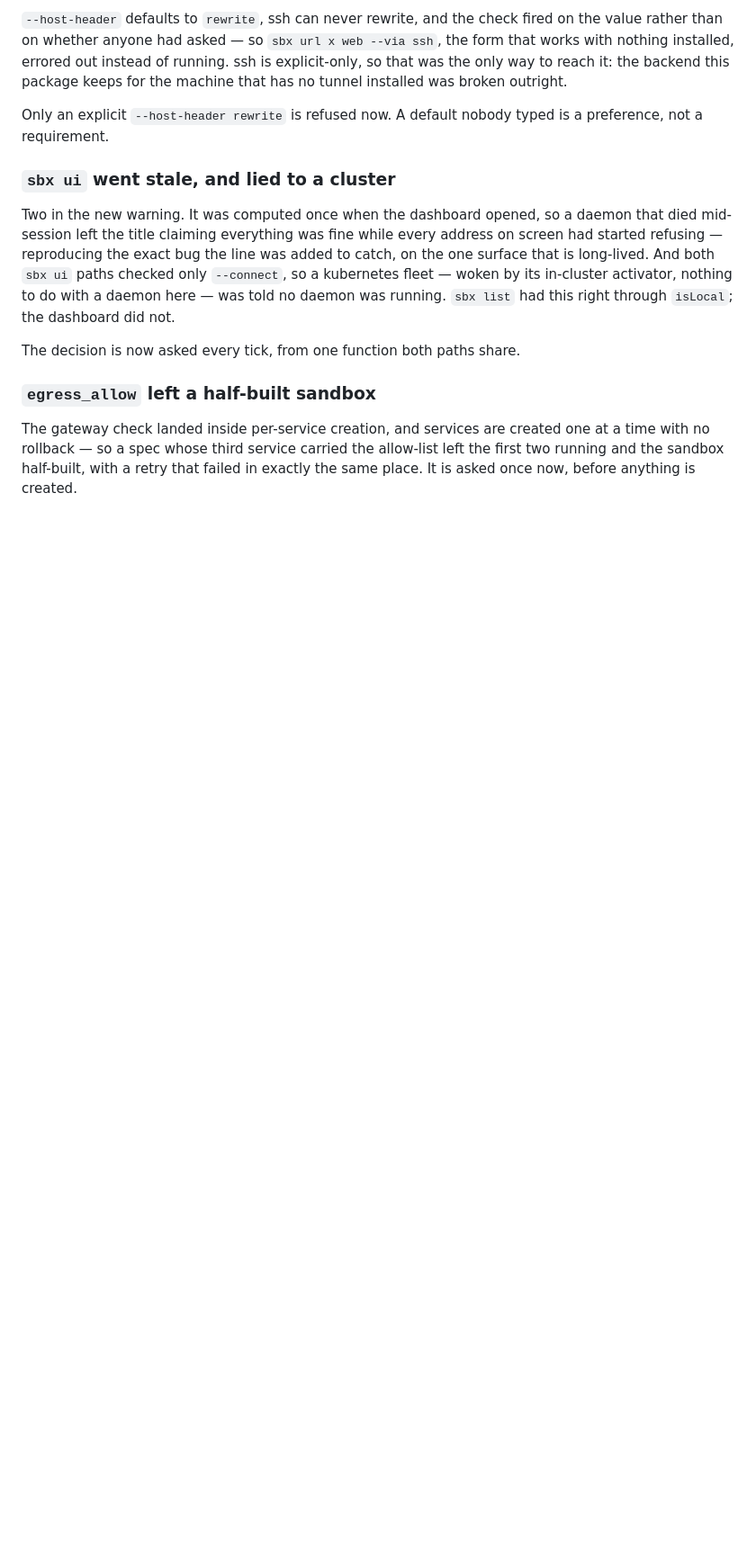
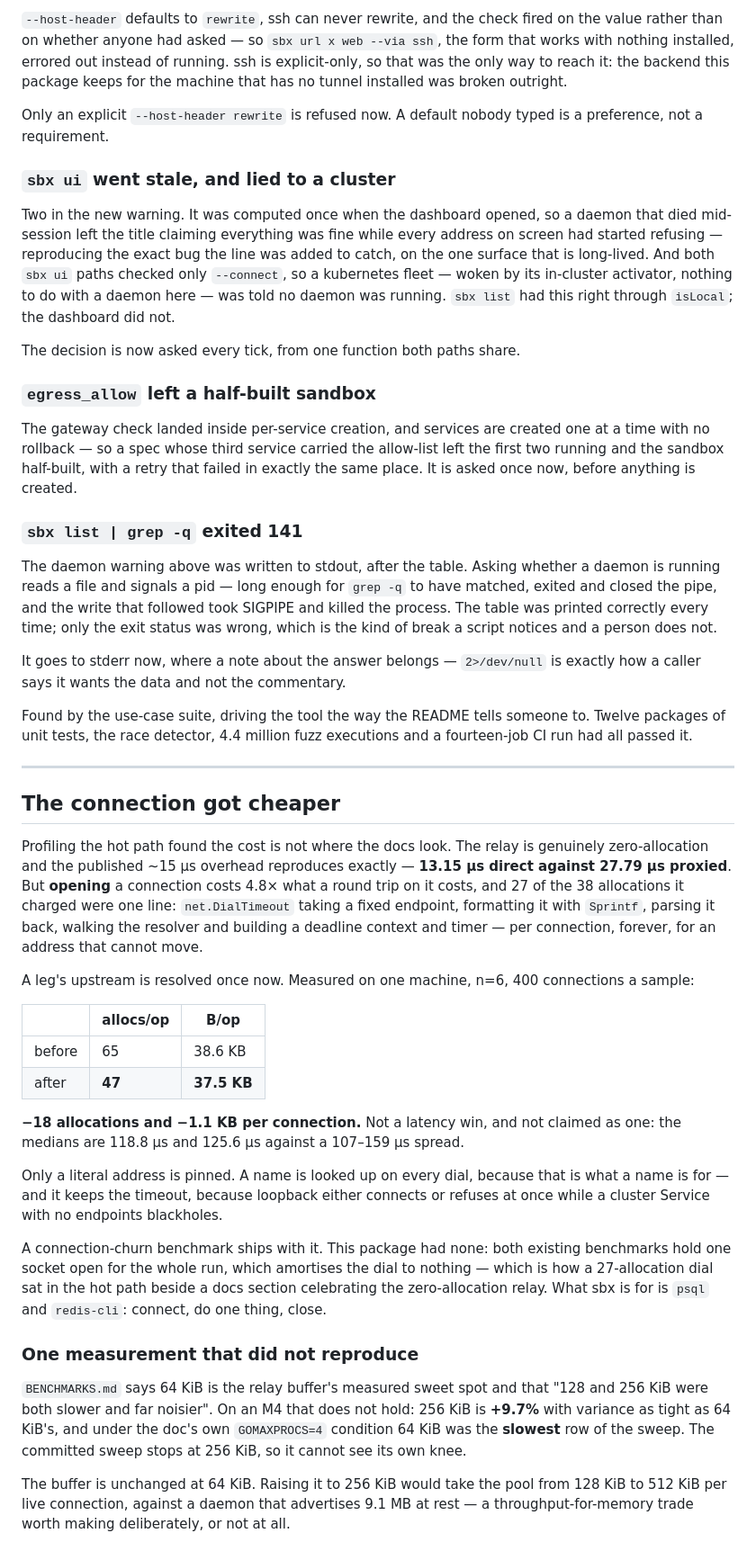
Before and after one commit to aryanmehrotra/sbx, a Markdown page: docs/release-notes/v0.8.0.md, the part around the change. Shown at 90% size. Rendered like a GitHub page; blank space fills up the shorter version.

Commit message:
docs: the SIGPIPE regression and what profiling changed

```diff
--- a/docs/release-notes/v0.8.0.md
+++ b/docs/release-notes/v0.8.0.md
@@ -232,3 +232,59 @@ The gateway check landed inside per-service creation, and services are created o
 with no rollback — so a spec whose third service carried the allow-list left the first two
 running and the sandbox half-built, with a retry that failed in exactly the same place. It is
 asked once now, before anything is created.
+
+### `sbx list | grep -q` exited 141
+
+The daemon warning above was written to stdout, after the table. Asking whether a daemon is
+running reads a file and signals a pid — long enough for `grep -q` to have matched, exited and
+closed the pipe, and the write that followed took SIGPIPE and killed the process. The table was
+printed correctly every time; only the exit status was wrong, which is the kind of break a
+script notices and a person does not.
+
+It goes to stderr now, where a note about the answer belongs — `2>/dev/null` is exactly how a
+caller says it wants the data and not the commentary.
+
+Found by the use-case suite, driving the tool the way the README tells someone to. Twelve
+packages of unit tests, the race detector, 4.4 million fuzz executions and a fourteen-job CI run
+had all passed it.
+
+---
+
+## The connection got cheaper
+
+Profiling the hot path found the cost is not where the docs look. The relay is genuinely
+zero-allocation and the published ~15 µs overhead reproduces exactly — **13.15 µs direct against
+27.79 µs proxied**. But **opening** a connection costs 4.8× what a round trip on it costs, and 27
+of the 38 allocations it charged were one line: `net.DialTimeout` taking a fixed endpoint,
+formatting it with `Sprintf`, parsing it back, walking the resolver and building a deadline
+context and timer — per connection, forever, for an address that cannot move.
+
+A leg's upstream is resolved once now. Measured on one machine, n=6, 400 connections a sample:
+
+| | allocs/op | B/op |
+|---|---|---|
+| before | 65 | 38.6 KB |
+| after | **47** | **37.5 KB** |
+
+**−18 allocations and −1.1 KB per connection.** Not a latency win, and not claimed as one: the
+medians are 118.8 µs and 125.6 µs against a 107–159 µs spread.
+
+Only a literal address is pinned. A name is looked up on every dial, because that is what a name
+is for — and it keeps the timeout, because loopback either connects or refuses at once while a
+cluster Service with no endpoints blackholes.
+
+A connection-churn benchmark ships with it. This package had none: both existing benchmarks hold
+one socket open for the whole run, which amortises the dial to nothing — which is how a
+27-allocation dial sat in the hot path beside a docs section celebrating the zero-allocation
+relay. What sbx is for is `psql` and `redis-cli`: connect, do one thing, close.
+
+### One measurement that did not reproduce
+
+`BENCHMARKS.md` says 64 KiB is the relay buffer's measured sweet spot and that "128 and 256 KiB
+were both slower and far noisier". On an M4 that does not hold: 256 KiB is **+9.7%** with
+variance as tight as 64 KiB's, and under the doc's own `GOMAXPROCS=4` condition 64 KiB was the
+**slowest** row of the sweep. The committed sweep stops at 256 KiB, so it cannot see its own knee.
+
+The buffer is unchanged at 64 KiB. Raising it to 256 KiB would take the pool from 128 KiB to
+512 KiB per live connection, against a daemon that advertises 9.1 MB at rest — a
+throughput-for-memory trade worth making deliberately, or not at all.
```
